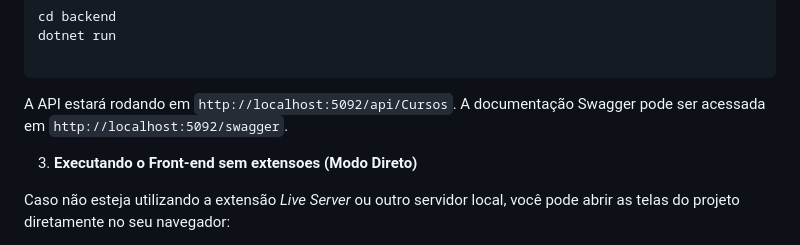
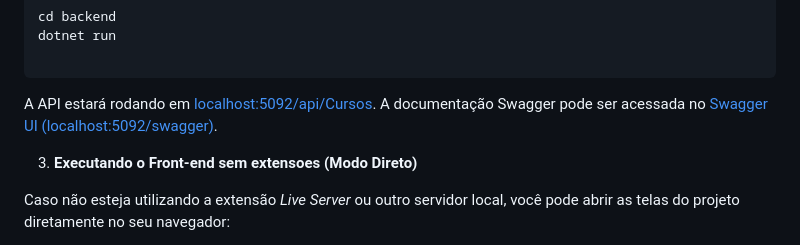
Before and after one commit to brunorocha7/catalogo-cursos-cted, a Markdown page: README.md, the part around the change. Rendered like a GitHub page.

Commit message:
Atualizando link API

````diff
--- a/README.md
+++ b/README.md
@@ -91,7 +91,8 @@ dotnet run
 
 ```
 
-A API estará rodando em `http://localhost:5092/api/Cursos`. A documentação Swagger pode ser acessada em `http://localhost:5092/swagger`.
+A API estará rodando em [localhost:5092/api/Cursos](http://localhost:5092/api/Cursos). A documentação Swagger pode ser acessada no [Swagger UI (localhost:5092/swagger)](http://localhost:5092/swagger).
+
 
 3. **Executando o Front-end sem extensoes (Modo Direto)**
 
````
